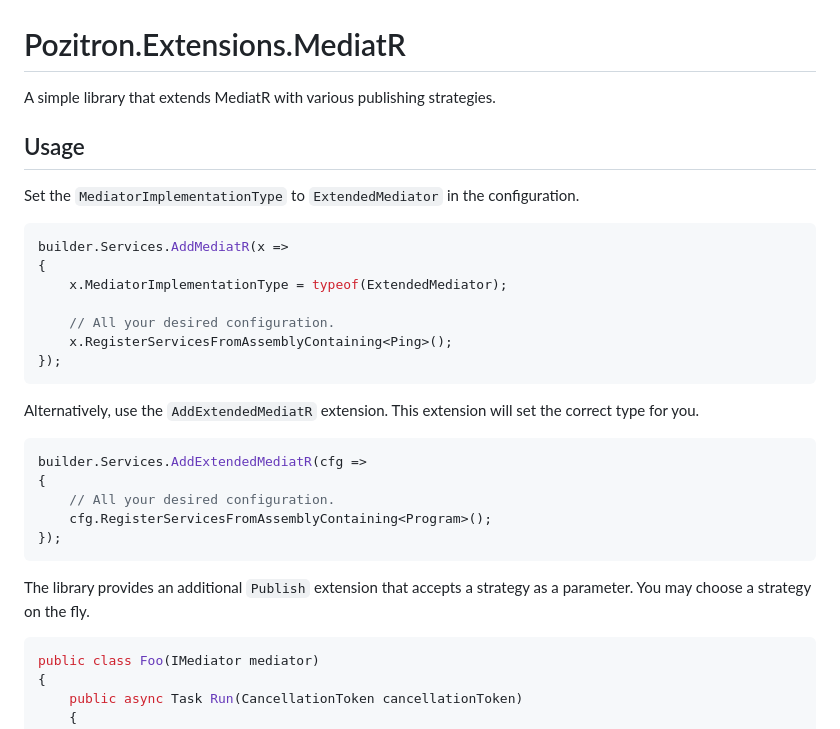
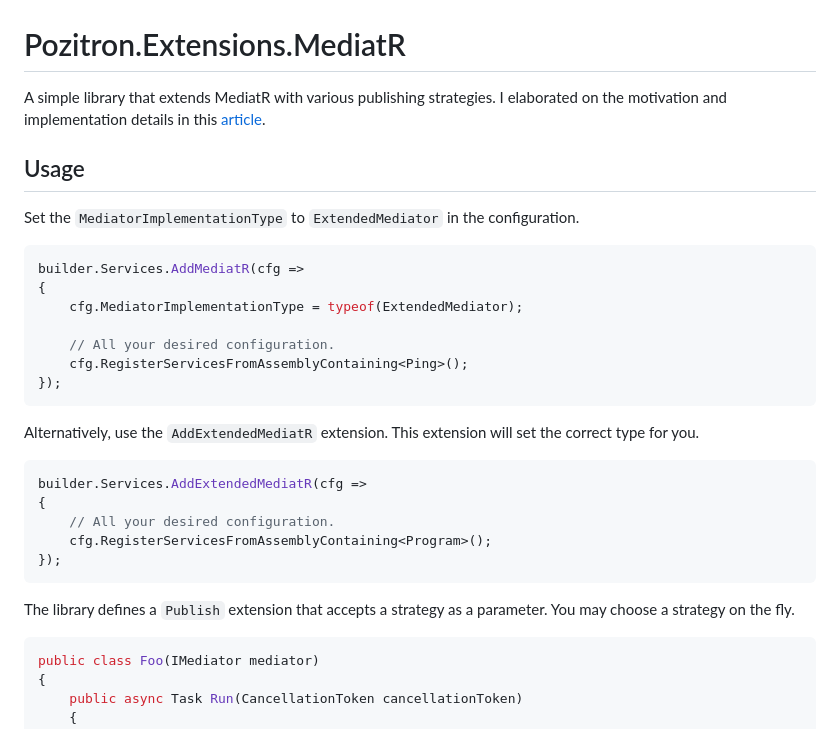
Before and after one commit to fiseni/Pozitron.Extensions.MediatR, a Markdown page: README.md, the part around the change. Rendered like a GitHub page.

````diff
--- a/README.md
+++ b/README.md
@@ -9,19 +9,19 @@
 ---
 # Pozitron.Extensions.MediatR
 
-A simple library that extends MediatR with various publishing strategies.
+A simple library that extends MediatR with various publishing strategies. I elaborated on the motivation and implementation details in this [article](https://fiseni.com/posts/mediatr-publishing-strategies/).
 
 ## Usage
 
 Set the `MediatorImplementationType` to `ExtendedMediator` in the configuration.
 
 ```csharp
-builder.Services.AddMediatR(x =>
+builder.Services.AddMediatR(cfg =>
 {
-    x.MediatorImplementationType = typeof(ExtendedMediator);
+    cfg.MediatorImplementationType = typeof(ExtendedMediator);
 
     // All your desired configuration.
-    x.RegisterServicesFromAssemblyContaining<Ping>();
+    cfg.RegisterServicesFromAssemblyContaining<Ping>();
 });
 ```
 
@@ -34,7 +34,7 @@ builder.Services.AddExtendedMediatR(cfg =>
 });
 ```
 
-The library provides an additional `Publish` extension that accepts a strategy as a parameter. You may choose a strategy on the fly.
+The library defines a `Publish` extension that accepts a strategy as a parameter. You may choose a strategy on the fly.
 
 ```csharp
 public class Foo(IMediator mediator)
````
